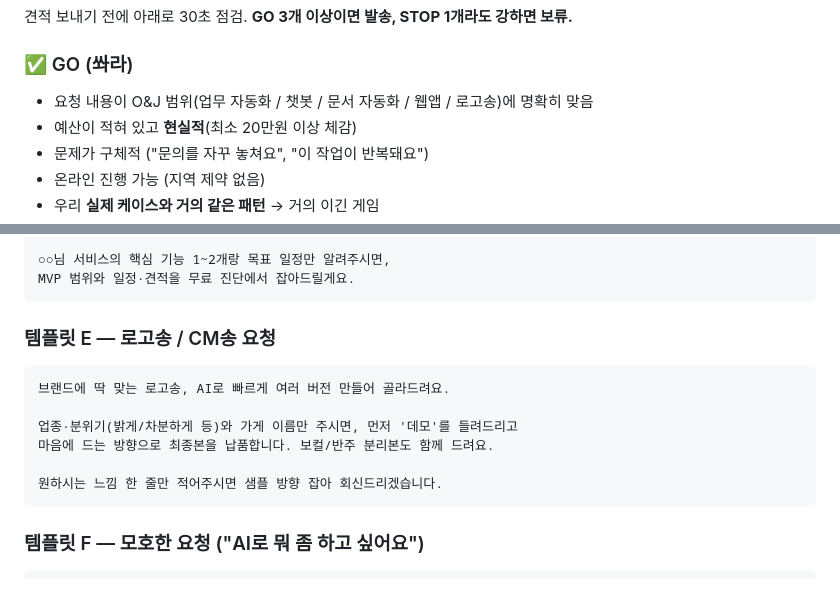
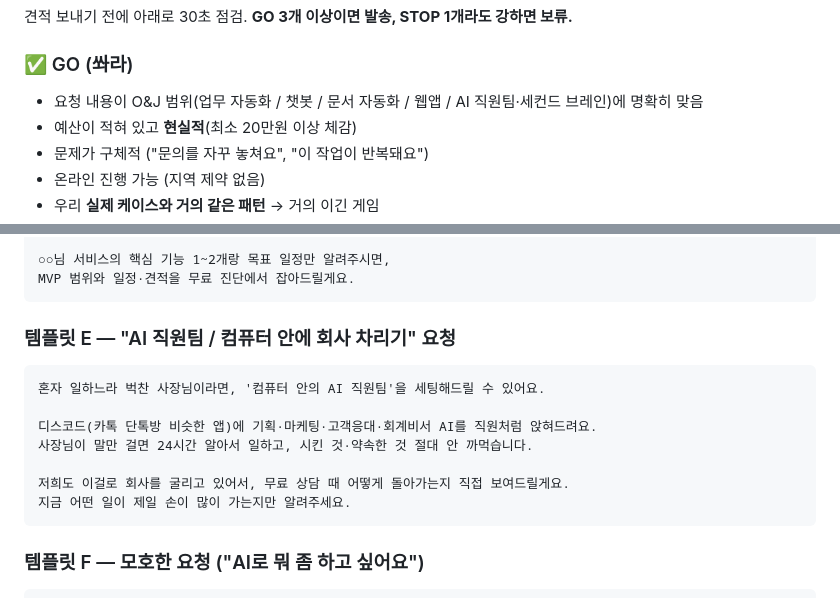
Before and after one commit to gocks77777/oj-company, a Markdown page: sales/soomgo-quote-templates.md, 2 parts joined by grey strips. Drawn GitHub-style.

````diff
--- a/sales/soomgo-quote-templates.md
+++ b/sales/soomgo-quote-templates.md
@@ -10,7 +10,7 @@
 견적 보내기 전에 아래로 30초 점검. **GO 3개 이상이면 발송, STOP 1개라도 강하면 보류.**
 
 ### ✅ GO (쏴라)
-- 요청 내용이 O&J 범위(업무 자동화 / 챗봇 / 문서 자동화 / 웹앱 / 로고송)에 명확히 맞음
+- 요청 내용이 O&J 범위(업무 자동화 / 챗봇 / 문서 자동화 / 웹앱 / AI 직원팀·세컨드 브레인)에 명확히 맞음
 - 예산이 적혀 있고 **현실적**(최소 20만원 이상 체감)
 - 문제가 구체적 ("문의를 자꾸 놓쳐요", "이 작업이 반복돼요")
 - 온라인 진행 가능 (지역 제약 없음)
@@ -85,15 +85,16 @@
 MVP 범위와 일정·견적을 무료 진단에서 잡아드릴게요.
 ```
 
-### 템플릿 E — 로고송 / CM송 요청
+### 템플릿 E — "AI 직원팀 / 컴퓨터 안에 회사 차리기" 요청
 
 ```
-브랜드에 딱 맞는 로고송, AI로 빠르게 여러 버전 만들어 골라드려요.
+혼자 일하느라 벅찬 사장님이라면, '컴퓨터 안의 AI 직원팀'을 세팅해드릴 수 있어요.
 
-업종·분위기(밝게/차분하게 등)와 가게 이름만 주시면, 먼저 '데모'를 들려드리고
-마음에 드는 방향으로 최종본을 납품합니다. 보컬/반주 분리본도 함께 드려요.
+디스코드(카톡 단톡방 비슷한 앱)에 기획·마케팅·고객응대·회계비서 AI를 직원처럼 앉혀드려요.
+사장님이 말만 걸면 24시간 알아서 일하고, 시킨 것·약속한 것 절대 안 까먹습니다.
 
-원하시는 느낌 한 줄만 적어주시면 샘플 방향 잡아 회신드리겠습니다.
+저희도 이걸로 회사를 굴리고 있어서, 무료 상담 때 어떻게 돌아가는지 직접 보여드릴게요.
+지금 어떤 일이 제일 손이 많이 가는지만 알려주세요.
 ```
 
 ### 템플릿 F — 모호한 요청 ("AI로 뭐 좀 하고 싶어요")
````
Also changed, not shown: sales/kmong-jingle-gig.md (deleted, +0 -152 lines), sales/soomgo-profile.md (+1 -3 lines).
